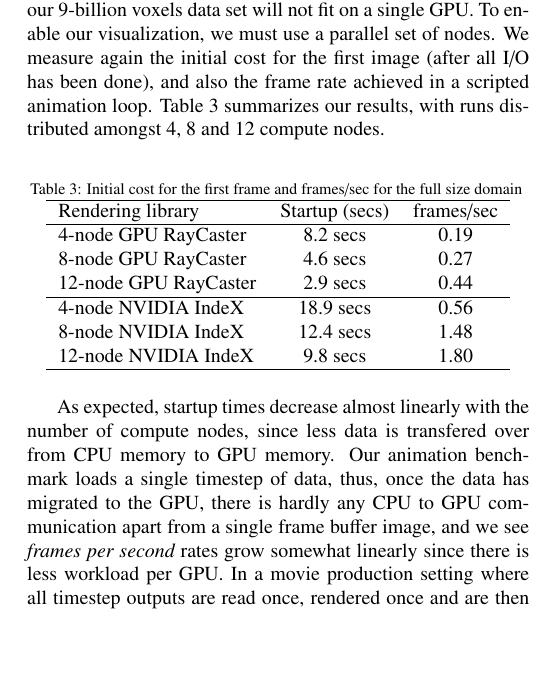
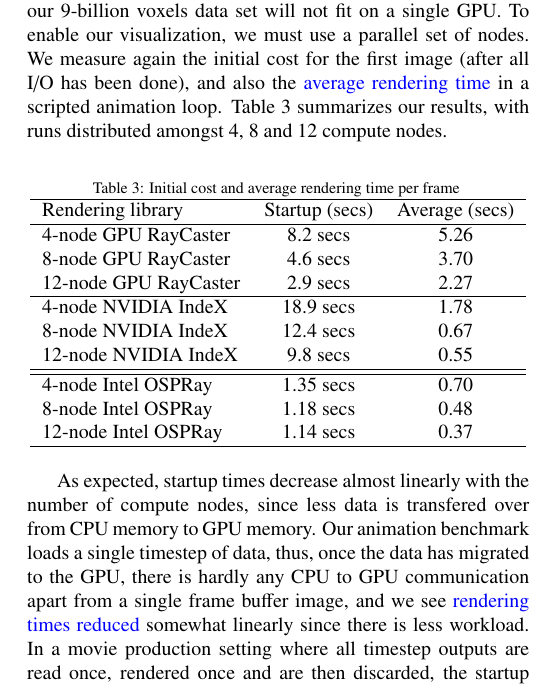
Before and after one commit to jfavre/SC18, a LaTeX paper (ParallelComputing-vis-thermal-convection.tex): part of one column of page 6 of 7, cut so that both start at the same text, the shorter picture padded with empty space. Compiled offline with pdfLaTeX.

Commit message:
added OSPRay timings in Table3

```diff
--- a/ParallelComputing-vis-thermal-convection.tex
+++ b/ParallelComputing-vis-thermal-convection.tex
@@ -524,37 +524,43 @@ We have discussed the fact that the two GPU-based rendering solutions
 are limited by the available GPU memory, since our 9-billion voxels data set will
 not fit on a single GPU. To enable our visualization, we must use a parallel
 set of nodes. We measure again the initial cost for the first image
-(after all I/O has been done), and also the frame rate achieved in a scripted
+(after all I/O has been done), and also the \textcolor{blue}{average rendering time} in a scripted
 animation loop. Table \ref{tab:parallelgpu-tab} summarizes our results, with runs distributed amongst 4, 8 and 12 compute nodes.
 
 \begin{table}[htb]
   \centering
   \caption{
-    Initial cost for the first frame and frames/sec for the full size domain
+    Initial cost and average rendering time per frame
   }
   \label{tab:parallelgpu-tab}
 
   \begin{tabular}{lccc}
     \hline
-    Rendering library & Startup (secs) & frames/sec\\
+    Rendering library & Startup (secs) & Average (secs)\\
     \hline
-     4-node GPU RayCaster & 8.2 secs &  0.19 \\
-     8-node GPU RayCaster & 4.6 secs &  0.27 \\
-    12-node GPU RayCaster & 2.9 secs &  0.44 \\
+     4-node GPU RayCaster & 8.2 secs &  5.26 \\
+     8-node GPU RayCaster & 4.6 secs &  3.70 \\
+    12-node GPU RayCaster & 2.9 secs &  2.27 \\
     \hline
-     4-node NVIDIA IndeX & 18.9 secs &  0.56\\
-     8-node NVIDIA IndeX & 12.4 secs &  1.48\\
-    12-node NVIDIA IndeX & 9.8 secs &  1.80\\
+     4-node NVIDIA IndeX & 18.9 secs &  1.78\\
+     8-node NVIDIA IndeX & 12.4 secs &  0.67\\
+    12-node NVIDIA IndeX & 9.8 secs &  0.55\\
+    \hline
+    \hline
+     4-node Intel OSPRay & 1.35 secs &  0.70\\
+     8-node Intel OSPRay & 1.18 secs &  0.48\\
+    12-node Intel OSPRay & 1.14 secs &  0.37\\
     \hline
 
   \end{tabular}
 \end{table}
 
+
 As expected, startup times decrease almost linearly with the number of compute nodes,
 since less data is transfered over from CPU memory to GPU memory. Our animation benchmark
 loads a single timestep of data, thus, once the data has migrated to the GPU, there is
 hardly any CPU to GPU communication apart from a single frame buffer image, and
-we see \it{frames per second} \rm rates grow somewhat linearly since there is less workload per GPU.
+we see \textcolor{blue}{rendering times reduced} somewhat linearly since there is less workload.
 In a movie production setting where all timestep outputs are read once, rendered once
 and are then discarded, the startup cost of any rendering library needs to be weighted
 against the I/O costs. Although our data I/O statistics show quite a bit of variation
```
